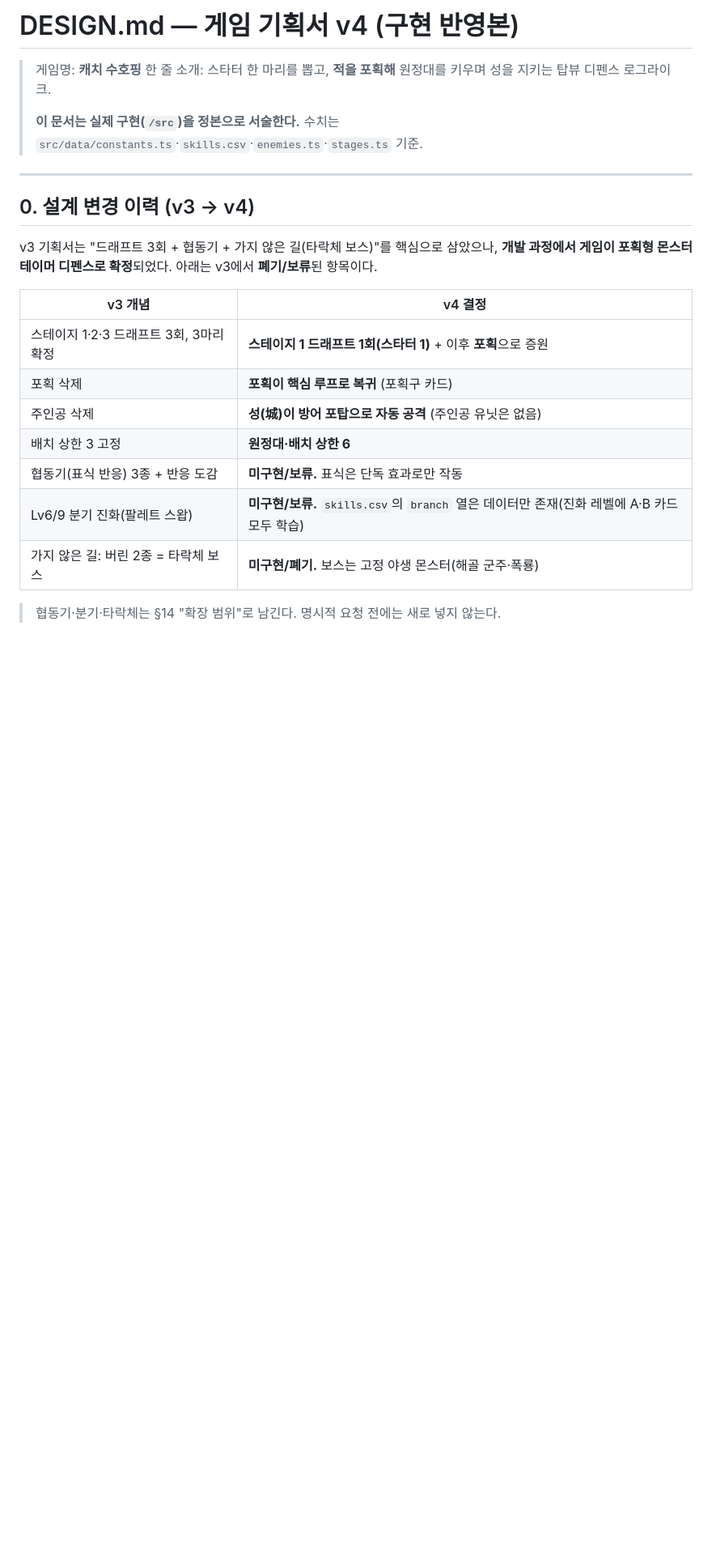
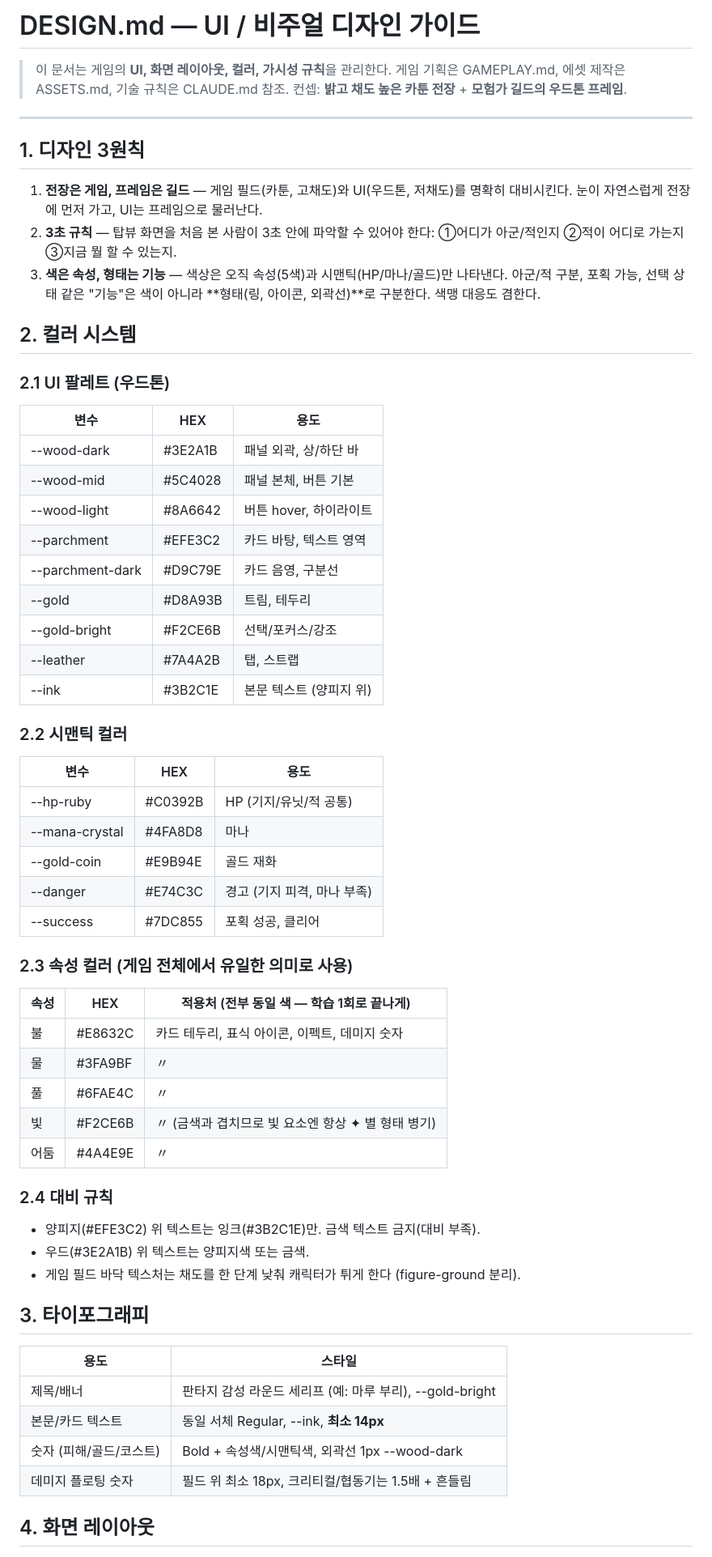
Before and after one commit to Yeop-Git/gatcha_defense, a Markdown page: DESIGN.md, the part around one of its changes. Shown at 81% size. Rendered like a GitHub page; blank space fills up the shorter version.

```diff
--- a/DESIGN.md
+++ b/DESIGN.md
@@ -1,25 +1,67 @@
-# DESIGN.md — 게임 기획서 v4 (구현 반영본)
+# DESIGN.md — UI / 비주얼 디자인 가이드
 
-> 게임명: **캐치 수호핑**
-> 한 줄 소개: 스타터 한 마리를 뽑고, **적을 포획해** 원정대를 키우며 성을 지키는 탑뷰 디펜스 로그라이크.
->
-> **이 문서는 실제 구현(`/src`)을 정본으로 서술한다.** 수치는 `src/data/constants.ts`·`skills.csv`·`enemies.ts`·`stages.ts` 기준.
+> 이 문서는 게임의 **UI, 화면 레이아웃, 컬러, 가시성 규칙**을 관리한다.
+> 게임 기획은 GAMEPLAY.md, 에셋 제작은 ASSETS.md, 기술 규칙은 CLAUDE.md 참조.
+> 컨셉: **밝고 채도 높은 카툰 전장** + **모험가 길드의 우드톤 프레임**.
 
 ---
 
-## 0. 설계 변경 이력 (v3 → v4)
+## 1. 디자인 3원칙
 
-v3 기획서는 "드래프트 3회 + 협동기 + 가지 않은 길(타락체 보스)"를 핵심으로 삼았으나, **개발 과정에서 게임이 포획형 몬스터 테이머 디펜스로 확정**되었다. 아래는 v3에서 **폐기/보류**된 항목이다.
+1. **전장은 게임, 프레임은 길드** — 게임 필드(카툰, 고채도)와 UI(우드톤, 저채도)를 명확히 대비시킨다. 눈이 자연스럽게 전장에 먼저 가고, UI는 프레임으로 물러난다.
+2. **3초 규칙** — 탑뷰 화면을 처음 본 사람이 3초 안에 파악할 수 있어야 한다: ①어디가 아군/적인지 ②적이 어디로 가는지 ③지금 뭘 할 수 있는지.
+3. **색은 속성, 형태는 기능** — 색상은 오직 속성(5색)과 시맨틱(HP/마나/골드)만 나타낸다. 아군/적 구분, 포획 가능, 선택 상태 같은 "기능"은 색이 아니라 **형태(링, 아이콘, 외곽선)**로 구분한다. 색맹 대응도 겸한다.
 
-| v3 개념 | v4 결정 |
+## 2. 컬러 시스템
+
+### 2.1 UI 팔레트 (우드톤)
+
+| 변수 | HEX | 용도 |
+|---|---|---|
+| --wood-dark | #3E2A1B | 패널 외곽, 상/하단 바 |
+| --wood-mid | #5C4028 | 패널 본체, 버튼 기본 |
+| --wood-light | #8A6642 | 버튼 hover, 하이라이트 |
+| --parchment | #EFE3C2 | 카드 바탕, 텍스트 영역 |
+| --parchment-dark | #D9C79E | 카드 음영, 구분선 |
+| --gold | #D8A93B | 트림, 테두리 |
+| --gold-bright | #F2CE6B | 선택/포커스/강조 |
+| --leather | #7A4A2B | 탭, 스트랩 |
+| --ink | #3B2C1E | 본문 텍스트 (양피지 위) |
+
+### 2.2 시맨틱 컬러
+
+| 변수 | HEX | 용도 |
+|---|---|---|
+| --hp-ruby | #C0392B | HP (기지/유닛/적 공통) |
+| --mana-crystal | #4FA8D8 | 마나 |
+| --gold-coin | #E9B94E | 골드 재화 |
+| --danger | #E74C3C | 경고 (기지 피격, 마나 부족) |
+| --success | #7DC855 | 포획 성공, 클리어 |
+
+### 2.3 속성 컬러 (게임 전체에서 유일한 의미로 사용)
+
+| 속성 | HEX | 적용처 (전부 동일 색 — 학습 1회로 끝나게) |
+|---|---|---|
+| 불 | #E8632C | 카드 테두리, 표식 아이콘, 이펙트, 데미지 숫자 |
+| 물 | #3FA9BF | 〃 |
+| 풀 | #6FAE4C | 〃 |
+| 빛 | #F2CE6B | 〃 (금색과 겹치므로 빛 요소엔 항상 ✦ 별 형태 병기) |
+| 어둠 | #4A4E9E | 〃 |
+
+### 2.4 대비 규칙
+
+- 양피지(#EFE3C2) 위 텍스트는 잉크(#3B2C1E)만. 금색 텍스트 금지(대비 부족).
+- 우드(#3E2A1B) 위 텍스트는 양피지색 또는 금색.
+- 게임 필드 바닥 텍스처는 채도를 한 단계 낮춰 캐릭터가 튀게 한다 (figure-ground 분리).
+
+## 3. 타이포그래피
+
+| 용도 | 스타일 |
 |---|---|
-| 스테이지 1·2·3 드래프트 3회, 3마리 확정 | **스테이지 1 드래프트 1회(스타터 1)** + 이후 **포획**으로 증원 |
-| 포획 삭제 | **포획이 핵심 루프로 복귀** (포획구 카드) |
-| 주인공 삭제 | **성(城)이 방어 포탑으로 자동 공격** (주인공 유닛은 없음) |
-| 배치 상한 3 고정 | **원정대·배치 상한 6** |
-| 협동기(표식 반응) 3종 + 반응 도감 | **미구현/보류.** 표식은 단독 효과로만 작동 |
-| Lv6/9 분기 진화(팔레트 스왑) | **미구현/보류.** `skills.csv`의 `branch` 열은 데이터만 존재(진화 레벨에 A·B 카드 모두 학습) |
-| 가지 않은 길: 버린 2종 = 타락체 보스 | **미구현/폐기.** 보스는 고정 야생 몬스터(해골 군주·폭룡) |
+| 제목/배너 | 판타지 감성 라운드 세리프 (예: 마루 부리), --gold-bright |
+| 본문/카드 텍스트 | 동일 서체 Regular, --ink, **최소 14px** |
+| 숫자 (피해/골드/코스트) | Bold + 속성색/시맨틱색, 외곽선 1px --wood-dark |
+| 데미지 플로팅 숫자 | 필드 위 최소 18px, 크리티컬/협동기는 1.5배 + 흔들림 |
 
-> 협동기·분기·타락체는 §14 "확장 범위"로 남긴다. 명시적 요청 전에는 새로 넣지 않는다.
+## 4. 화면 레이아웃
 
```
Also changed, not shown: other parts of DESIGN.md (+89 -178 lines).
